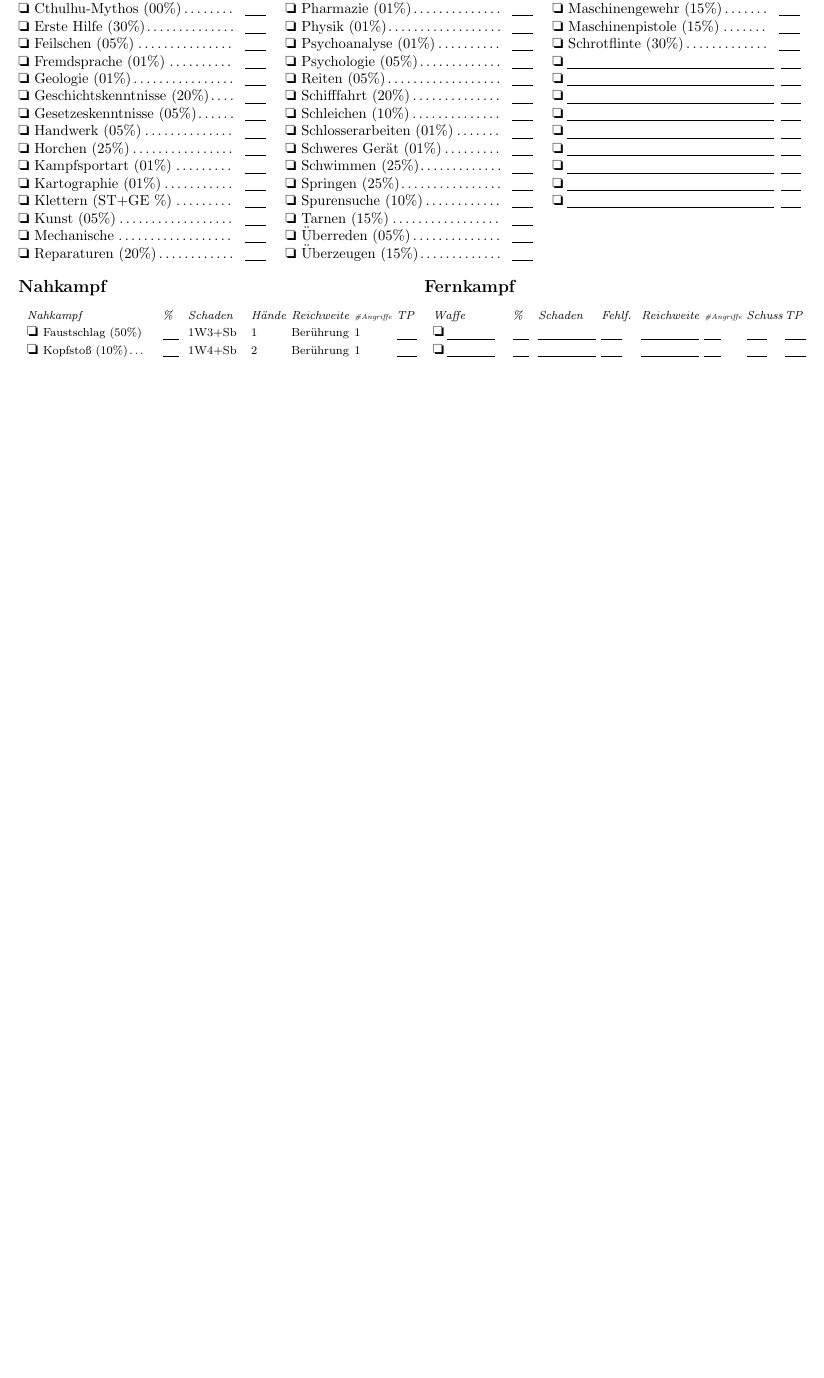
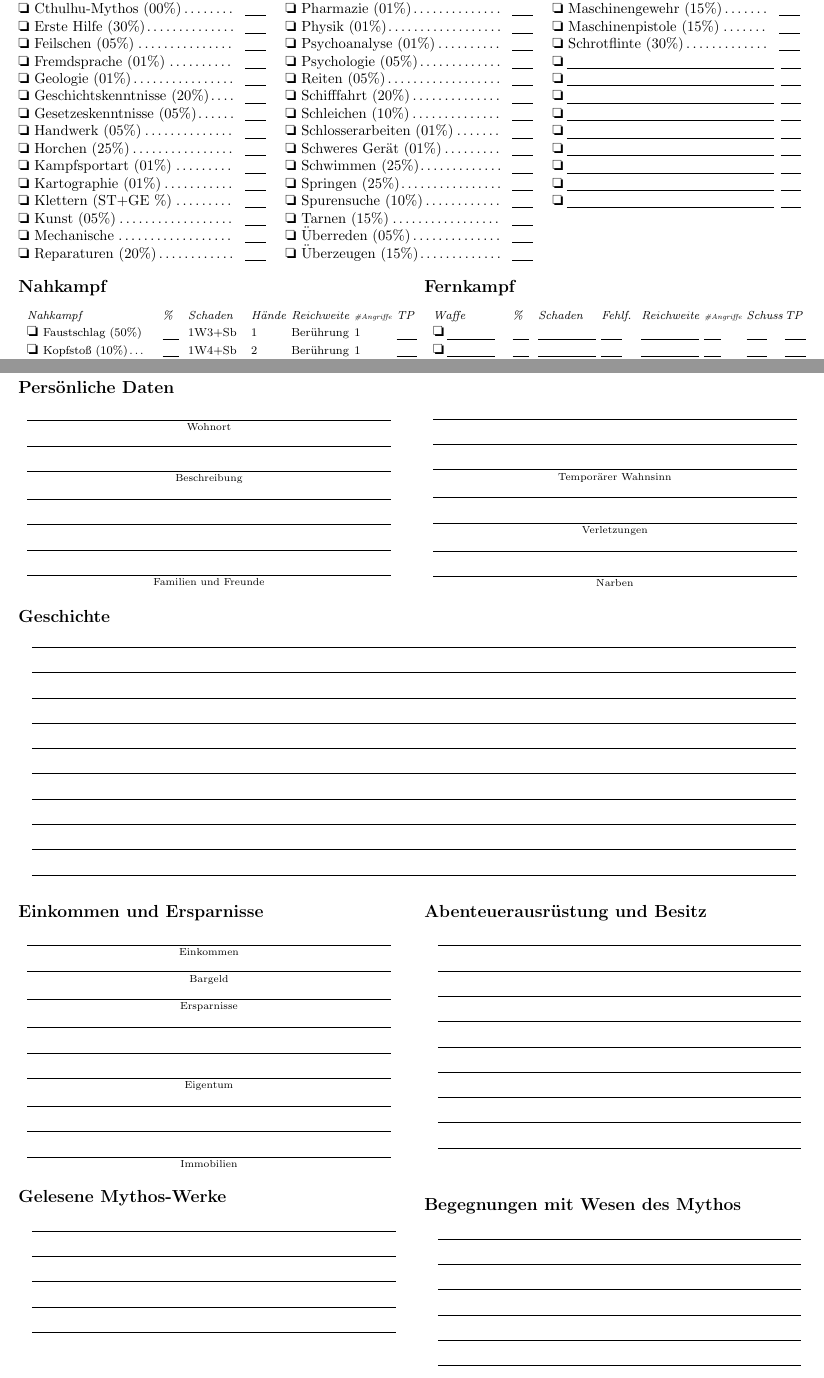
Before and after one commit to Seklfreak/Cthuhlu-Charakterbogen, a LaTeX document (sheet.tex): part of the page before the commit and two parts of pages 1 and 2 of 2 after it, the two joined at a grey line, cut so that both start at the same text, the shorter picture padded with empty space. Compiled offline with pdfLaTeX.

Commit message:
Added page two

```diff
--- a/sheet.tex
+++ b/sheet.tex
@@ -428,4 +428,97 @@
 
 \newpage
 
+% Persönliche Daten
+\subsection*{Persönliche Daten}
+\begin{Row}%
+\begin{Cell}{1}
+    %\subsection*{Charakterinformationen}
+    \begin{tabular}{ l }
+        \underlinedtexttitle{Wohnort}{}{250pt} \\
+        \underlinedtexttitle{}{}{250pt} \\
+        \underlinedtexttitle{Beschreibung}{}{250pt} \\
+        \underlinedtexttitle{}{}{250pt} \\
+        \underlinedtexttitle{}{}{250pt} \\
+        \underlinedtexttitle{}{}{250pt} \\
+        \underlinedtexttitle{Familien und Freunde}{}{250pt} \\
+    \end{tabular}
+\end{Cell}
+\begin{Cell}{1}
+    \begin{tabular}{ l }
+        \underlinedtexttitle{}{}{250pt} \\
+        \underlinedtexttitle{}{}{250pt} \\
+        \underlinedtexttitle{Temporärer Wahnsinn}{}{250pt} \\
+        \underlinedtexttitle{}{}{250pt} \\
+        \underlinedtexttitle{Verletzungen}{}{250pt} \\
+        \underlinedtexttitle{}{}{250pt} \\
+        \underlinedtexttitle{Narben}{}{250pt} \\
+    \end{tabular}
+\end{Cell}
+\end{Row}
+
+% Geschichte
+\subsection*{Geschichte}
+\begin{tabular}{ l }
+    \newcounter{iStory}
+    \forloop{iStory}{1}{\value{iStory} < 11}%
+    {%
+        \underlinedtexttitle{}{}{525pt} \\
+    }
+\end{tabular}
+
+\begin{Row}%
+\begin{Cell}{1}
+    % Einkommen und Ersparnisse
+    \subsection*{Einkommen und Ersparnisse}
+    \begin{tabular}{ l }
+        \underlinedtexttitle{Einkommen}{}{250pt} \\
+        \underlinedtexttitle{Bargeld}{}{250pt} \\
+        \underlinedtexttitle{Ersparnisse}{}{250pt} \\
+        \underlinedtexttitle{}{}{250pt} \\
+        \underlinedtexttitle{}{}{250pt} \\
+        \underlinedtexttitle{Eigentum}{}{250pt} \\
+        \underlinedtexttitle{}{}{250pt} \\
+        \underlinedtexttitle{}{}{250pt} \\
+        \underlinedtexttitle{Immobilien}{}{250pt} \\
+    \end{tabular}
+    % Gelesene Mythos-Werke
+    \subsection*{Gelesene Mythos-Werke}
+    \begin{tabular}{ l }
+        \newcounter{iMythos}
+        \forloop{iMythos}{1}{\value{iMythos} < 6}%
+        {%
+            \underlinedtexttitle{}{}{250pt} \\
+        }
+    \end{tabular}
+    % Magische Artefakte/bekannte Zauber
+    \subsection*{Magische Artefakte/bekannte Zauber}
+    \begin{tabular}{ l }
+        \underlinedtexttitle{}{}{250pt} \\
+        \underlinedtexttitle{Artefakte}{}{250pt} \\
+        \underlinedtexttitle{}{}{250pt} \\
+        \underlinedtexttitle{Zauber}{}{250pt} \\
+    \end{tabular}
+\end{Cell}
+\begin{Cell}{1}
+    % Abenteuerausrüstung und Besitz
+    \subsection*{Abenteuerausrüstung und Besitz}
+    \begin{tabular}{ l }
+        \newcounter{iEquip}
+        \forloop{iEquip}{1}{\value{iEquip} < 10}%
+        {%
+            \underlinedtexttitle{}{}{250pt} \\
+        }
+    \end{tabular}
+    % Begegnungen mit Wesen des Mythos
+    \subsection*{Begegnungen mit Wesen des Mythos}
+    \begin{tabular}{ l }
+        \newcounter{iMythosEnc}
+        \forloop{iMythosEnc}{1}{\value{iMythosEnc} < 12}%
+        {%
+            \underlinedtexttitle{}{}{250pt} \\
+        }
+    \end{tabular}
+\end{Cell}
+\end{Row}
+
 \end{document}
```
